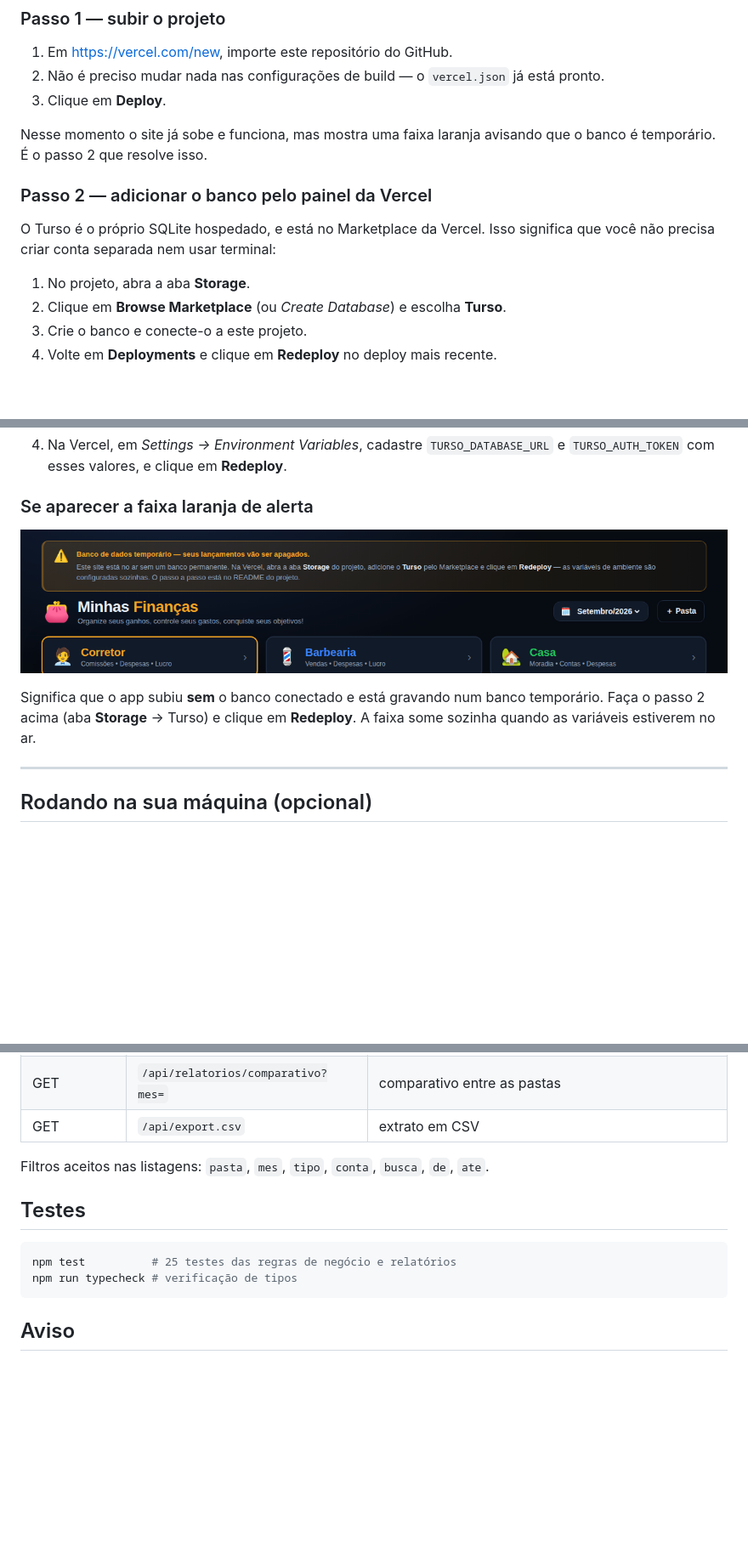
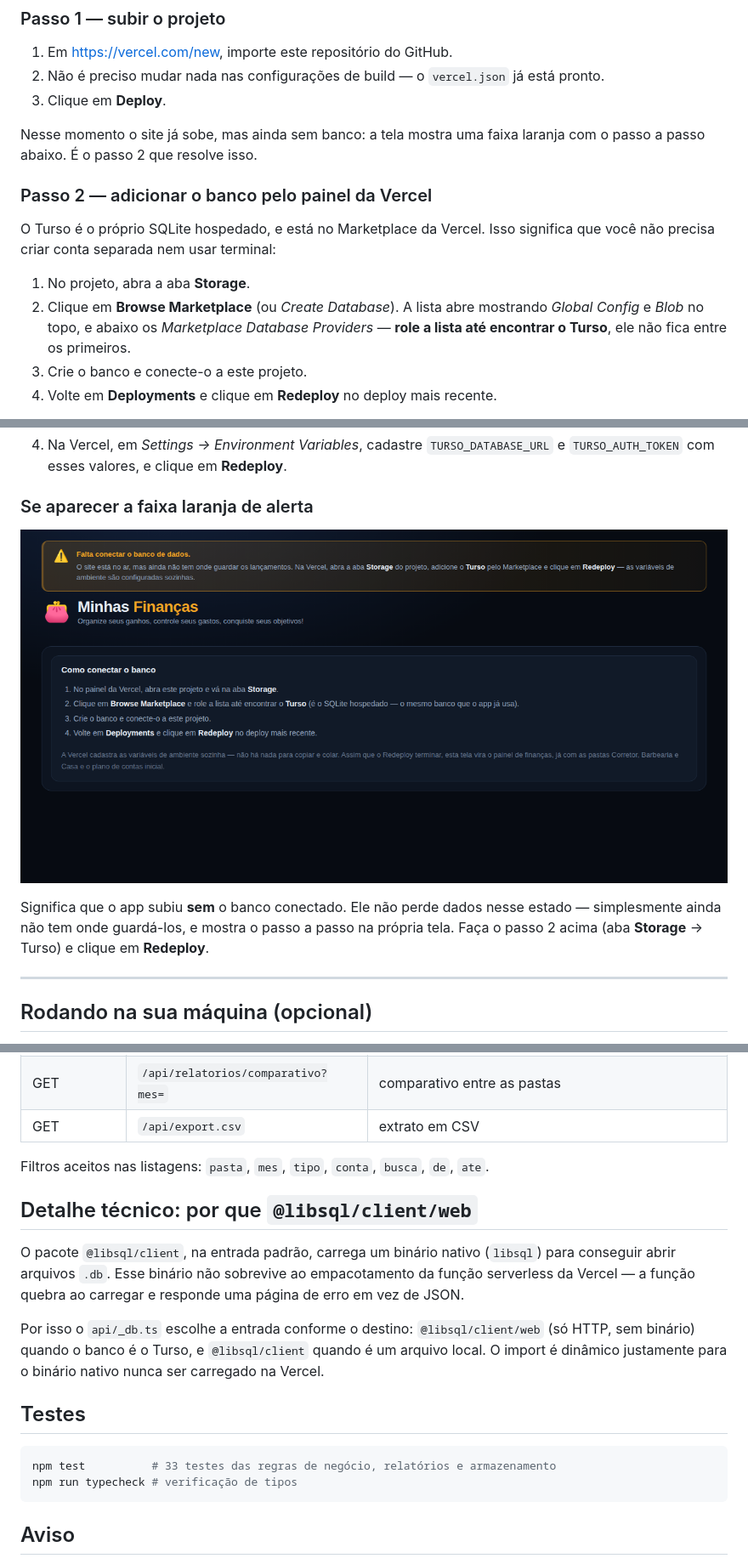
Before and after one commit to mayconnas/controlagastos, a Markdown page: README.md, 3 parts joined by grey strips. Shown at 85% size. GitHub-like rendering; pictures changed too: docs/aviso-banco-temporario.png (deleted), docs/falta-conectar-banco.png (added); blank space fills up the shorter version.

````diff
--- a/README.md
+++ b/README.md
@@ -29,8 +29,8 @@ você adiciona um **sem sair do painel da Vercel**, pelo Marketplace dela.
 2. Não é preciso mudar nada nas configurações de build — o `vercel.json` já está pronto.
 3. Clique em **Deploy**.
 
-Nesse momento o site já sobe e funciona, mas mostra uma faixa laranja avisando que o
-banco é temporário. É o passo 2 que resolve isso.
+Nesse momento o site já sobe, mas ainda sem banco: a tela mostra uma faixa laranja com o
+passo a passo abaixo. É o passo 2 que resolve isso.
 
 ### Passo 2 — adicionar o banco pelo painel da Vercel
 
@@ -38,7 +38,9 @@ O Turso é o próprio SQLite hospedado, e está no Marketplace da Vercel. Isso s
 você não precisa criar conta separada nem usar terminal:
 
 1. No projeto, abra a aba **Storage**.
-2. Clique em **Browse Marketplace** (ou *Create Database*) e escolha **Turso**.
+2. Clique em **Browse Marketplace** (ou *Create Database*). A lista abre mostrando
+   *Global Config* e *Blob* no topo, e abaixo os *Marketplace Database Providers* —
+   **role a lista até encontrar o Turso**, ele não fica entre os primeiros.
 3. Crie o banco e conecte-o a este projeto.
 4. Volte em **Deployments** e clique em **Redeploy** no deploy mais recente.
 
@@ -77,11 +79,11 @@ Turso em vez do faturamento pela Vercel):
 
 ### Se aparecer a faixa laranja de alerta
 
-![Aviso de banco temporário](docs/aviso-banco-temporario.png)
+![Falta conectar o banco](docs/falta-conectar-banco.png)
 
-Significa que o app subiu **sem** o banco conectado e está gravando num banco
-temporário. Faça o passo 2 acima (aba **Storage** → Turso) e clique em **Redeploy**.
-A faixa some sozinha quando as variáveis estiverem no ar.
+Significa que o app subiu **sem** o banco conectado. Ele não perde dados nesse estado —
+simplesmente ainda não tem onde guardá-los, e mostra o passo a passo na própria tela.
+Faça o passo 2 acima (aba **Storage** → Turso) e clique em **Redeploy**.
 
 ---
 
@@ -170,10 +172,21 @@ turso db shell controla-gastos .dump > backup.sql
 
 Filtros aceitos nas listagens: `pasta`, `mes`, `tipo`, `conta`, `busca`, `de`, `ate`.
 
+## Detalhe técnico: por que `@libsql/client/web`
+
+O pacote `@libsql/client`, na entrada padrão, carrega um binário nativo (`libsql`) para
+conseguir abrir arquivos `.db`. Esse binário não sobrevive ao empacotamento da função
+serverless da Vercel — a função quebra ao carregar e responde uma página de erro em vez
+de JSON.
+
+Por isso o `api/_db.ts` escolhe a entrada conforme o destino: `@libsql/client/web` (só
+HTTP, sem binário) quando o banco é o Turso, e `@libsql/client` quando é um arquivo local.
+O import é dinâmico justamente para o binário nativo nunca ser carregado na Vercel.
+
 ## Testes
 
 ```bash
-npm test          # 25 testes das regras de negócio e relatórios
+npm test          # 33 testes das regras de negócio, relatórios e armazenamento
 npm run typecheck # verificação de tipos
 ```
 
````
Also changed, not shown: other parts of README.md (+1 -1 lines), 12 other files.
